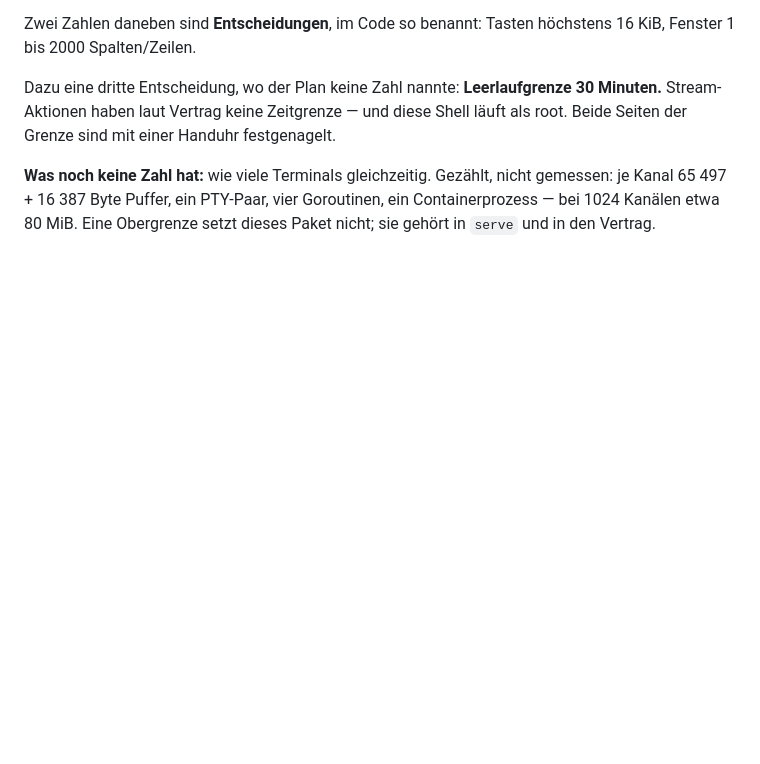
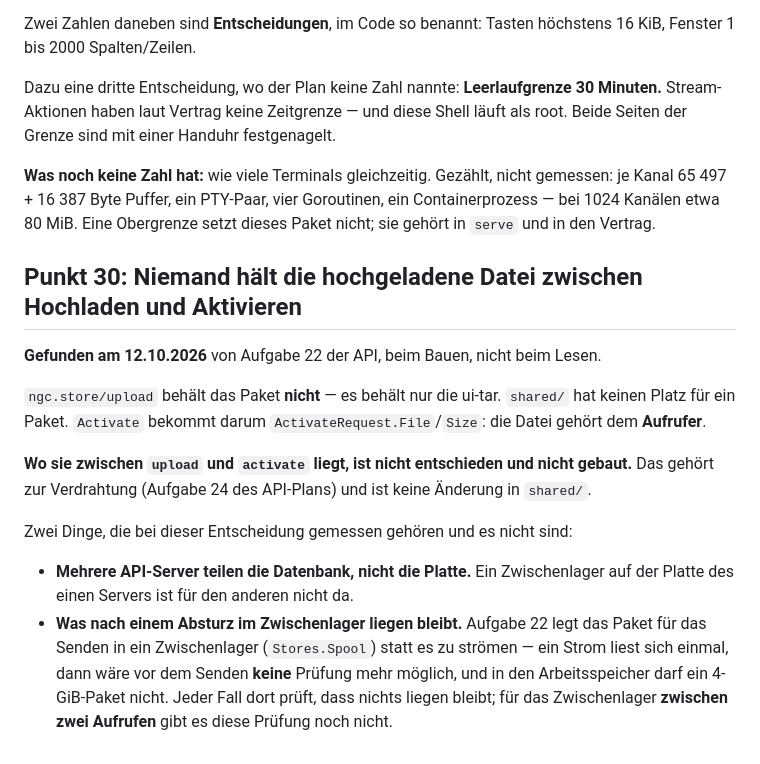
Before and after one commit to sorglos-it/nextgencloud, a Markdown page: docs/vertraege-v1.2.md, the part around the change. GitHub-like rendering; blank space fills up the shorter version.

Commit message:
Point 30: nobody holds the uploaded package yet, and fix the toolchain line
Task 22 of the API found it while building: ngc.store/upload keeps only
the ui-tar, shared/ has no place for a package, so Activate takes the
file from its caller. Where that file lives between upload and activate
is undecided and unbuilt, and belongs to the wiring. Two things to
measure when deciding: several API servers share the database, not the
disk, and nothing checks what a crash leaves in the spool.

CLAUDE.md still named go1.27.1 while every branch moved to 1.27.2.

Co-Authored-By: Claude Opus 5 <noreply@anthropic.com>

```diff
--- a/docs/vertraege-v1.2.md
+++ b/docs/vertraege-v1.2.md
@@ -839,3 +839,23 @@ Beide Seiten der Grenze sind mit einer Handuhr festgenagelt.
 je Kanal 65 497 + 16 387 Byte Puffer, ein PTY-Paar, vier Goroutinen, ein Containerprozess
 — bei 1024 Kanälen etwa 80 MiB. Eine Obergrenze setzt dieses Paket nicht; sie gehört in
 `serve` und in den Vertrag.
+
+## Punkt 30: Niemand hält die hochgeladene Datei zwischen Hochladen und Aktivieren
+
+**Gefunden am 12.10.2026** von Aufgabe 22 der API, beim Bauen, nicht beim Lesen.
+
+`ngc.store/upload` behält das Paket **nicht** — es behält nur die ui-tar. `shared/` hat
+keinen Platz für ein Paket. `Activate` bekommt darum `ActivateRequest.File`/`Size`: die
+Datei gehört dem **Aufrufer**.
+
+**Wo sie zwischen `upload` und `activate` liegt, ist nicht entschieden und nicht gebaut.**
+Das gehört zur Verdrahtung (Aufgabe 24 des API-Plans) und ist keine Änderung in `shared/`.
+
+Zwei Dinge, die bei dieser Entscheidung gemessen gehören und es nicht sind:
+- **Mehrere API-Server teilen die Datenbank, nicht die Platte.** Ein Zwischenlager auf der
+  Platte des einen Servers ist für den anderen nicht da.
+- **Was nach einem Absturz im Zwischenlager liegen bleibt.** Aufgabe 22 legt das Paket für
+  das Senden in ein Zwischenlager (`Stores.Spool`) statt es zu strömen — ein Strom liest
+  sich einmal, dann wäre vor dem Senden **keine** Prüfung mehr möglich, und in den
+  Arbeitsspeicher darf ein 4-GiB-Paket nicht. Jeder Fall dort prüft, dass nichts liegen
+  bleibt; für das Zwischenlager **zwischen zwei Aufrufen** gibt es diese Prüfung noch nicht.
```
Also changed, not shown: CLAUDE.md (+1 -1 lines).
